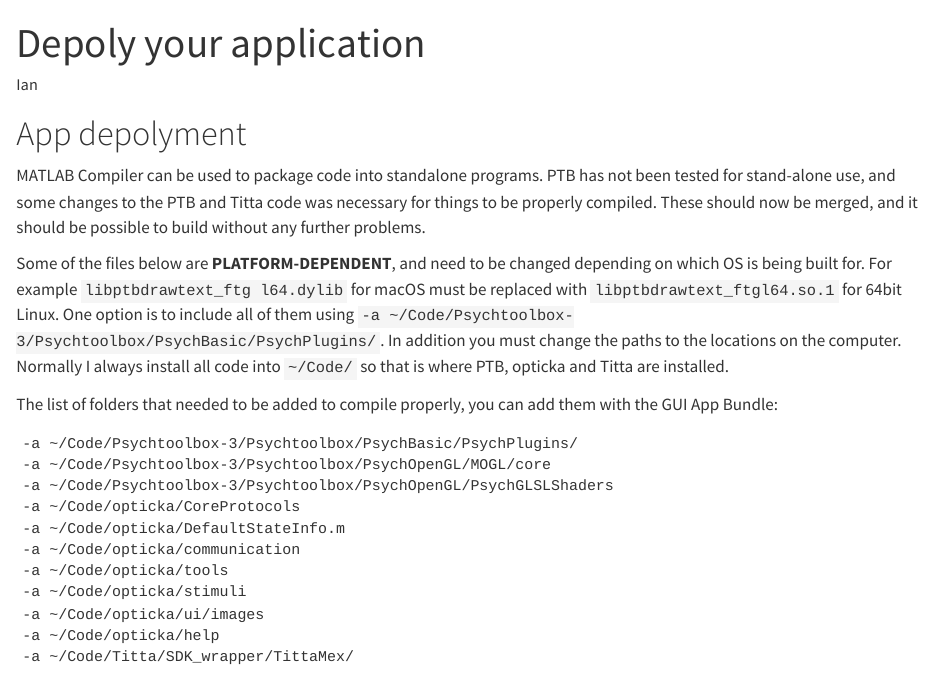
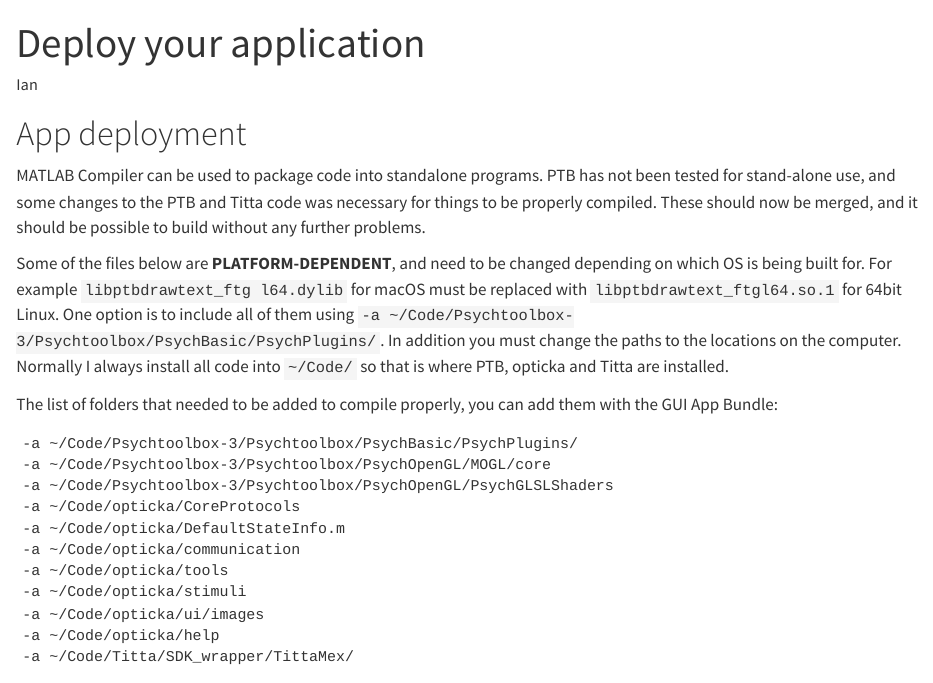
Before and after one commit to CogPlatform/Notes, a Quarto document (src/PTB/DEPLOY.qmd): the page in a window 1100 px wide, from its top. Rendered offline with R 4.5, knitr and Pandoc in place of Quarto, with nearby package versions.

Commit message:
Update DEPLOY.qmd

```diff
--- a/src/PTB/DEPLOY.qmd
+++ b/src/PTB/DEPLOY.qmd
@@ -1,9 +1,9 @@
 ---
-title: "Depoly your application"
+title: "Deploy your application"
 author: "Ian"
 ---
 
-# App depolyment
+# App deployment
 
 MATLAB Compiler can be used to package code into standalone programs. PTB has not been tested for stand-alone use, and some changes to the PTB and Titta code was necessary for things to be properly compiled. These should now be merged, and it should be possible to build without any further problems.
 
```
